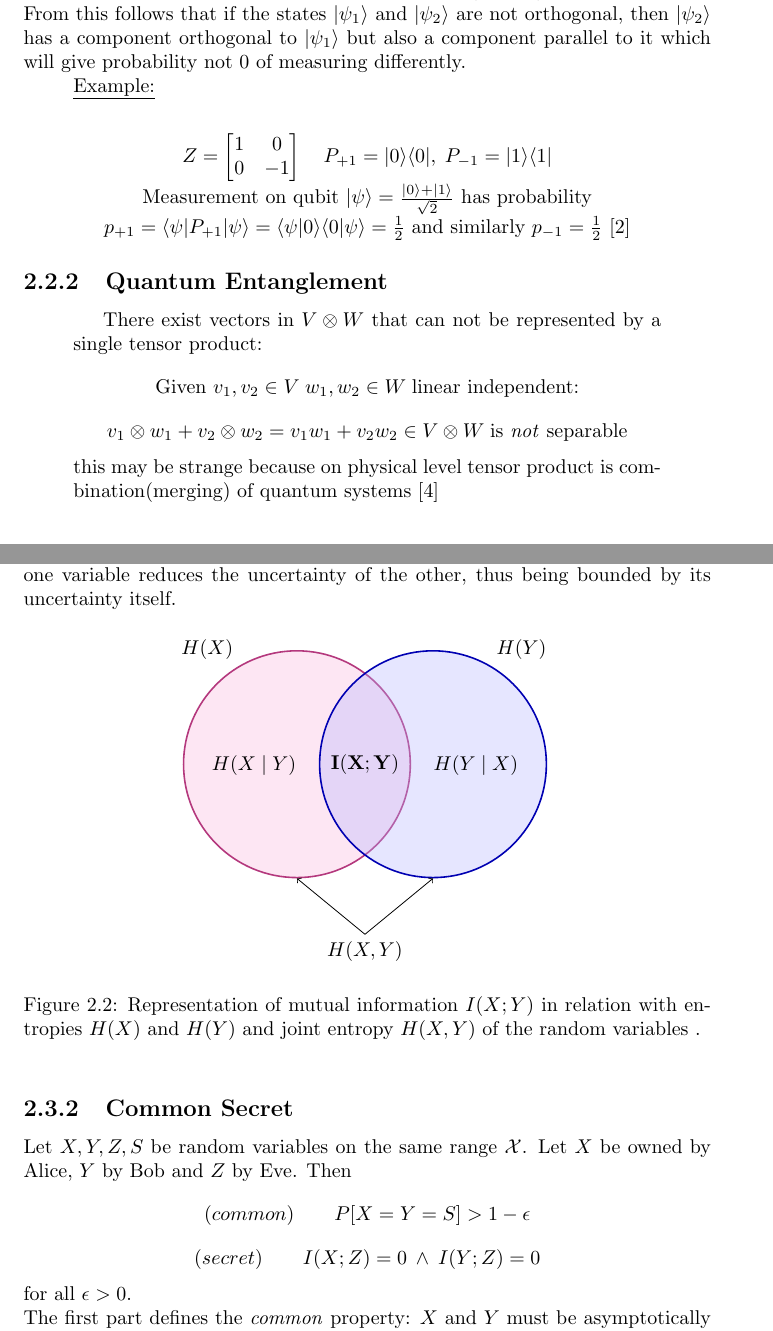
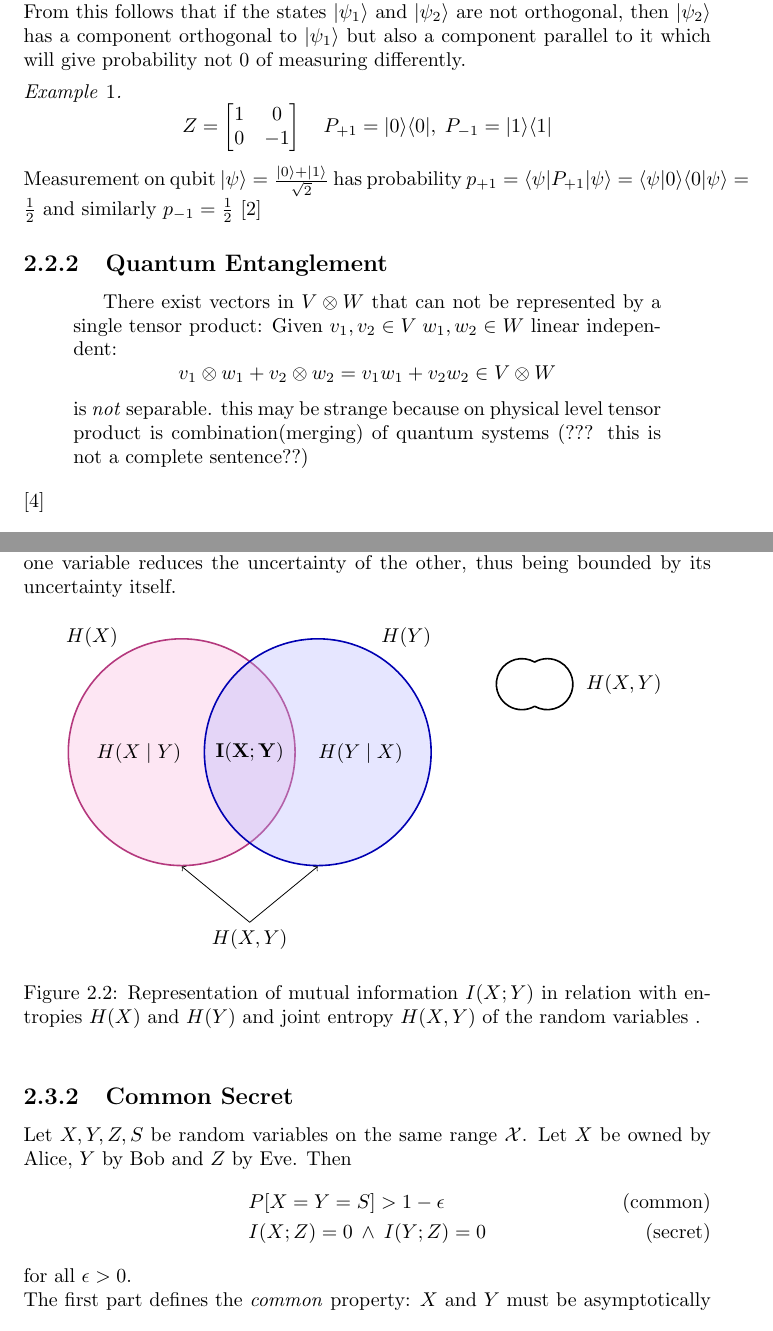
Before and after one commit to CrashingBrain/BSc_Project, a LaTeX thesis (writings/BScPro-LDolfi.tex, which reads writings/chapters/chapter2.tex, writings/images/mutual-info.tex): two parts of pages 11 and 12 of 15, joined at a grey line, cut so that both start at the same text. Compiled offline with pdfLaTeX.

Commit message:
add further changes

```diff
--- a/writings/BScPro-LDolfi.tex
+++ b/writings/BScPro-LDolfi.tex
@@ -6,6 +6,8 @@
 \usepackage{amsmath}
 \usepackage{amssymb}
 \usepackage{amsfonts}
+\usepackage{amsthm}
+\usepackage{IEEEtrantools}
 
 % Package for lists
 \usepackage[shortlabels]{enumitem}
@@ -40,6 +42,11 @@
 \addbibresource{bib/references.bib}
 %------------------------------------%
 
+% Math environments
+\theoremstyle{remark}
+\newtheorem{remark}{Remark}
+\newtheorem{xmpl}{Example}
+
 %quantum commands
 \renewcommand{\H}{\mathcal{H}}
 \newcommand{\ket}[1]{|#1 \rangle}
@@ -52,6 +59,8 @@
 
 %Math commands
 \DeclareMathOperator{\Tr}{Tr} % Trace
+\DeclareMathOperator{\Ent}{H} % Entropy
+\DeclareMathOperator{\I}{I} % Mutual Information
 
 %------------------------------------%
 
--- a/writings/chapters/chapter2.tex
+++ b/writings/chapters/chapter2.tex
@@ -148,21 +148,25 @@
 		If the states are not orthonormal there is no quantum measurement capable of distinguishing the states. \\
 		From this follows that if the states $\ket{\psi_1}$ and $\ket{\psi_2}$ are not orthogonal, then $\ket{\psi_2}$ has a component orthogonal to $\ket{\psi_1}$ but also a component parallel to it which will give probability not $0$ of measuring differently.
 
-			\quad\underline{Example:}\\
-			\begin{center}
-				$ Z = \begin{bmatrix} 1 & 0 \\ 0 & -1 \end{bmatrix} \quad P_{+1} = \proj{0} , \; P_{-1} = \proj{1}	 $\\
+			\begin{xmpl}
+      \begin{equation*} % environment for equation
+				Z = \begin{bmatrix} 1 & 0 \\ 0 & -1 \end{bmatrix} \quad P_{+1} = \proj{0} , \; P_{-1} = \proj{1}
+      \end{equation*}
 				Measurement on qubit $ \ket{\psi} = \frac{\ket0 + \ket1}{\sqrt{2}} $ has probability $p_{+1} = \bra{\psi}P_{+1}\ket{\psi} = \bk{\psi}{0}\bk{0}{\psi} = \frac{1}{2}$ and similarly $p_{-1} = \frac{1}{2}$
 				\cite{NC10}
-			\end{center}%!!taken from book!!
+			\end{xmpl}
 
 		\subsection{Quantum Entanglement}
 		\begin{quotation}
 		There exist vectors in $V\otimes W$ that can not be represented by a single tensor product:
-		$$ \textrm{Given } v_1,v_2\in V \; w_1,w_2\in W \; \textrm{linear independent:}$$
-		$$v_1\otimes w_1 + v_2\otimes w_2 = v_1w_1 + v_2w_2 \in V\otimes W \; \textrm{is \emph{not} separable}$$
-		this may be strange because on physical level tensor product is combination(merging) of quantum systems
+		Given $v_1,v_2\in V \; w_1,w_2\in W$ linear independent:
+    \begin{equation*}
+		v_1\otimes w_1 + v_2\otimes w_2 = v_1w_1 + v_2w_2 \in V\otimes W
+    \end{equation*}
+    is \emph{not} separable.
+		this may be strange because on physical level tensor product is combination(merging) of quantum systems (??? this is not a complete sentence??)
+		\end{quotation}
 		\cite{Han13}
-		\end{quotation}
 
 		\begin{figure}[h]
 			\centering
@@ -193,8 +197,10 @@
 
 	\subsection{Common Secret} \label{commonsecret}%here?
 	Let $X,Y,Z,S$ be random variables on the same range $\mathcal{X}$. Let $X$ be owned by Alice, $Y$ by Bob and $Z$ by Eve. Then
-	$$ (common) \qquad P[X=Y=S] > 1 - \epsilon $$
-	$$ (secret) \qquad I(X;Z) = 0 \: \wedge \: I(Y;Z) = 0 $$
+  \begin{align}
+	 & P[X=Y=S] > 1 - \epsilon\label{eqn:common}\tag{common} \\
+	 & I(X;Z) = 0 \: \wedge \: I(Y;Z) = 0 \label{eqn:secret}\tag{secret}
+  \end{align}
 for all $\epsilon > 0 $. \\
 The first part defines the \textit{common} property: $X$ and $Y$ must be asymptotically the same.
 The second part states that the amount of information Eve can gather about $X$ and $Y$, through it's realization of $Z$, is $0$.
--- a/writings/images/mutual-info.tex
+++ b/writings/images/mutual-info.tex
@@ -11,4 +10,8 @@
   \node (Hxy) at (0,-5.5) {$ H(X,Y) $};
   \draw[->] (Hxy.north) -- ( Hx.south);
   \draw[->] (Hxy.north) -- (Hy.south);
+  \begin{scope}[shift={(8,2)}]
+    \draw[thick, draw=black, fill=white] (60:.75cm) arc (60:300:.75cm) (300:.75cm) arc (240:480:.75cm);
+    \node (Hxy) at (3,0) {$ H(X,Y) $};
+  \end{scope}
 \end{tikzpicture}
```
Also changed, not shown: writings/images/mutual-info.tex (1 more changed lines).
